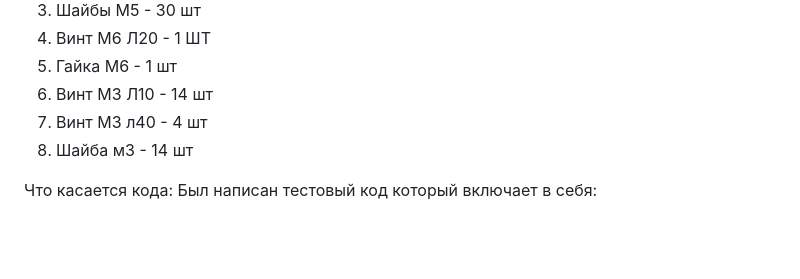
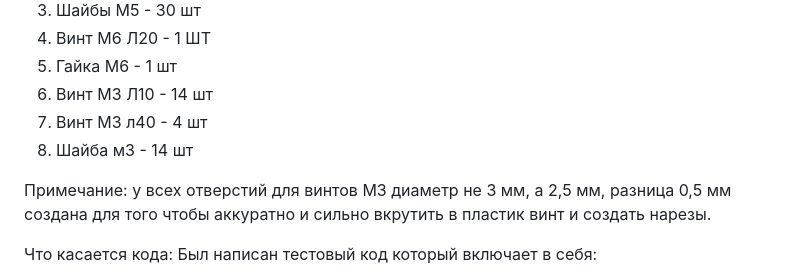
Before and after one commit to arcensult/meteostation, a Markdown page: README.md, the part around the change. Drawn GitHub-style; blank space fills up the shorter version.

```diff
--- a/README.md
+++ b/README.md
@@ -37,6 +37,8 @@
 7) Винт М3 л40 - 4 шт
 8) Шайба м3 - 14 шт
 
+Примечание: у всех отверстий для винтов М3 диаметр не 3 мм, а 2,5 мм, разница 0,5 мм создана для того чтобы аккуратно и сильно вкрутить в пластик винт и создать нарезы.
+
 Что касается кода:
 Был написан тестовый код который включает в себя:
 1) Эмулятор WeMos D1 Mini Pro - что отправляет показания данных с датчиков
```
